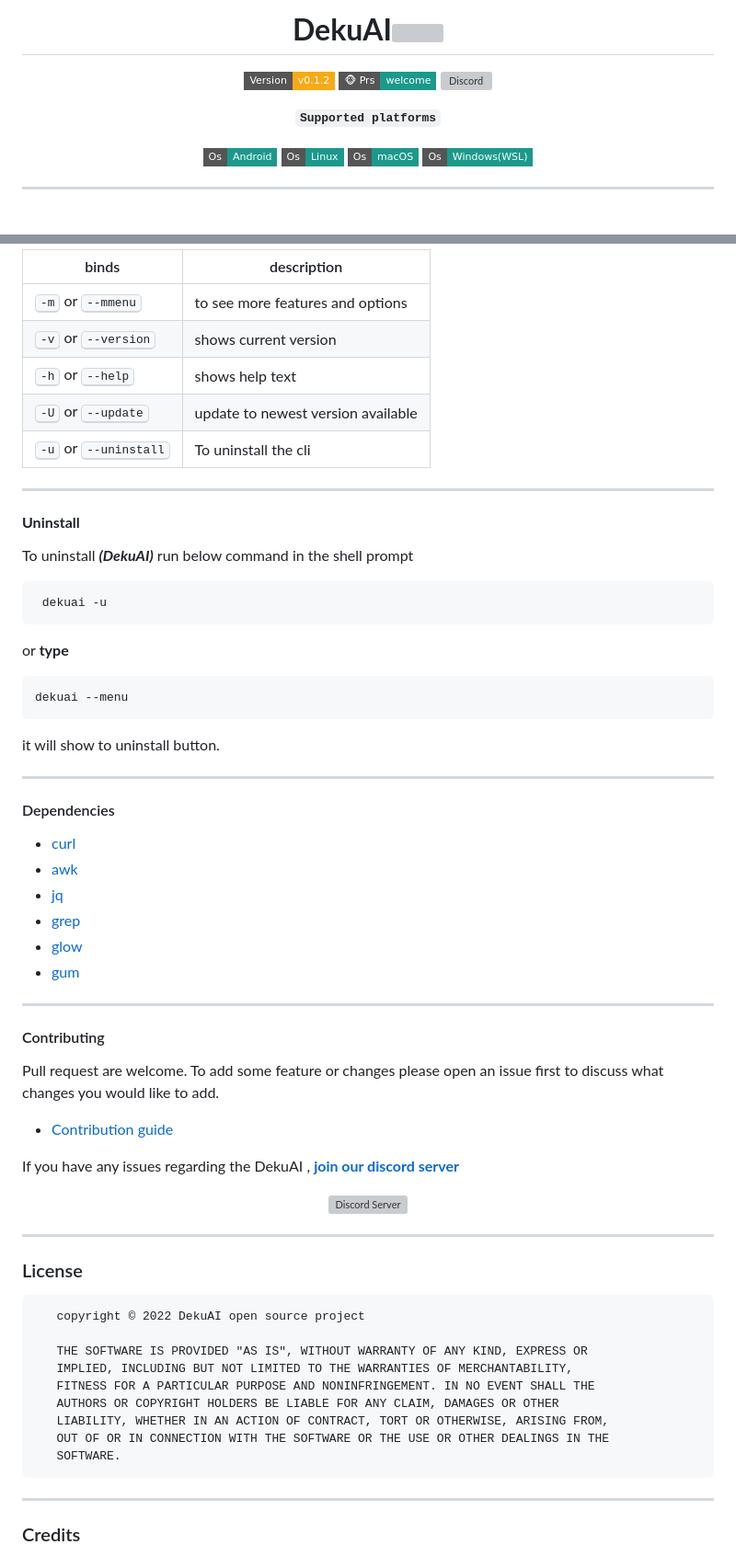
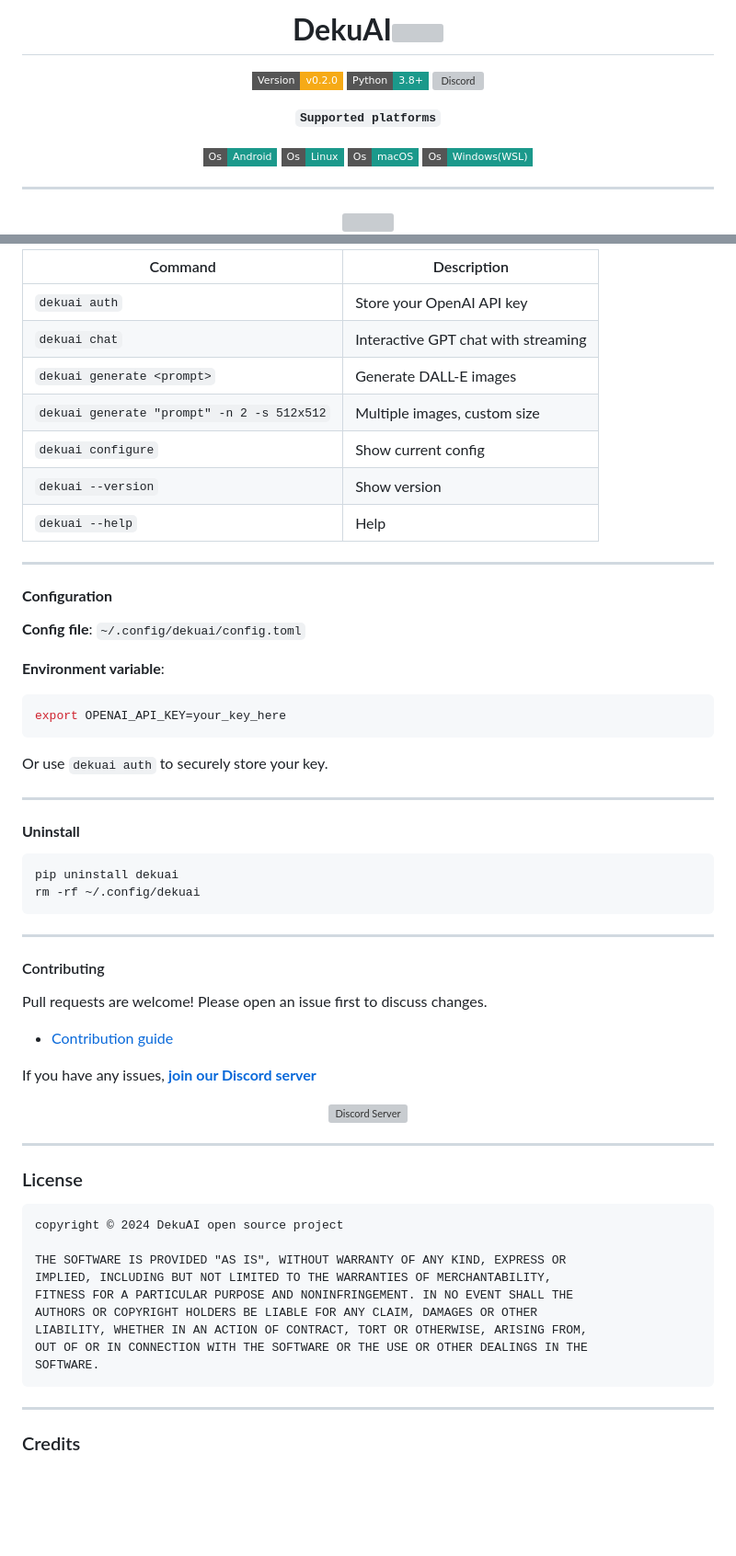
Before and after one commit to Hishantik/openAI-shell-cli, a Markdown page: README.md, 2 parts joined by grey strips. Shown at 92% size. GitHub-like rendering; folded sections open; badges without logos; blank space fills up the shorter version; grey boxes are pictures that could not be loaded.

````diff
--- a/README.md
+++ b/README.md
@@ -1,5 +1,4 @@
 <div align=center>
-
 
 __DekuAI__<img width=40 height=40 src="https://user-images.githubusercontent.com/60609786/217486509-9049409e-ea4c-423b-ad64-af54ab91620b.png">
 ==========
@@ -7,8 +6,8 @@ __DekuAI__<img width=40 height=40 src="https://user-images.githubusercontent.com
 <!-- ![prs are welcome](https://img.shields.io/badge/Prs-Welcome%20-588157) -->
 
 
-![Version](https://img.shields.io/badge/Version-v0.1.2-F6AA16?style=flat-square&logo=gnubash&logoColor=FFFFFF)
-![Version](https://img.shields.io/badge/🐵_Prs-welcome-1B998B?style=flat-square)
+![Version](https://img.shields.io/badge/Version-v0.2.0-F6AA16?style=flat-square&logo=python&logoColor=FFFFFF)
+![Python](https://img.shields.io/badge/Python-3.8+-1B998B?style=flat-square&logo=python&logoColor=FFFFFF)
 ![Discord](https://img.shields.io/discord/1058828666362138765?style=flat-square&logo=discord)
 
 __`Supported platforms`__
@@ -231,60 +157,50 @@ dekuai --menu
 
-|   binds    |    description   |
-|------------|------------------|
-| <kbd>-m</kbd> or <kbd>--mmenu</kbd> | to see more features and options |
-|    <kbd>-v</kbd> or  <kbd>--version</kbd>     |shows current version|
-|<kbd>-h</kbd> or <kbd>--help</kbd> |shows help text|
-|<kbd>-U</kbd> or <kbd>--update</kbd>|update to newest version available|
-|<kbd>-u</kbd> or <kbd>--uninstall</kbd>|To uninstall the cli|
+| Command | Description |
+|---------|-------------|
+| `dekuai auth` | Store your OpenAI API key |
+| `dekuai chat` | Interactive GPT chat with streaming |
+| `dekuai generate <prompt>` | Generate DALL-E images |
+| `dekuai generate "prompt" -n 2 -s 512x512` | Multiple images, custom size |
+| `dekuai configure` | Show current config |
+| `dekuai --version` | Show version |
+| `dekuai --help` | Help |
 
 </details>
 
-___
+***
+
+#### **Configuration**
+
+**Config file**: `~/.config/dekuai/config.toml`
+
+**Environment variable**:
+```bash
+export OPENAI_API_KEY=your_key_here
+```
+
+Or use `dekuai auth` to securely store your key.
+
+***
 
 #### **Uninstall**
 
-
-To uninstall ***(DekuAI)*** run below command in the shell prompt
-
-</font>
-
-~~~shell
- dekuai -u
-~~~
-or **type**
-
-~~~shell
-dekuai --menu
-~~~
-
-it will show to uninstall button.
-
-
----
-
-#### Dependencies
-
-+ [curl](#)
-+ [awk](#)
-+ [jq](#)
-+ [grep](#)
-+ [glow](#)
-+ [gum](#)
+```bash
+pip uninstall dekuai
+rm -rf ~/.config/dekuai
+```
 
 ---
 
 #### Contributing
 
-
-Pull request are welcome. To add some feature or changes please open an issue first to discuss what changes you would like to add.
+Pull requests are welcome! Please open an issue first to discuss changes.
 
 + [Contribution guide](./CONTRIBUTING.md)
 
-If you have any issues regarding the DekuAI , [**join our discord server**](https://discord.gg/dgJAesCnQ5)
+If you have any issues, [**join our Discord server**](https://discord.gg/dgJAesCnQ5)
 
 
 <div align=center>
-
 
 [![Discord Server](http://invidget.switchblade.xyz/dgJAesCnQ5)](https://discord.gg/dgJAesCnQ5)
 
@@ -294,16 +210,16 @@ If you have any issues regarding the DekuAI , [**join our discord server**](http
 
 ### License
 
- ```
-    copyright © 2022 DekuAI open source project
+```
+copyright © 2024 DekuAI open source project
 
-    THE SOFTWARE IS PROVIDED "AS IS", WITHOUT WARRANTY OF ANY KIND, EXPRESS OR
-    IMPLIED, INCLUDING BUT NOT LIMITED TO THE WARRANTIES OF MERCHANTABILITY,
-    FITNESS FOR A PARTICULAR PURPOSE AND NONINFRINGEMENT. IN NO EVENT SHALL THE
-    AUTHORS OR COPYRIGHT HOLDERS BE LIABLE FOR ANY CLAIM, DAMAGES OR OTHER
-    LIABILITY, WHETHER IN AN ACTION OF CONTRACT, TORT OR OTHERWISE, ARISING FROM,
-    OUT OF OR IN CONNECTION WITH THE SOFTWARE OR THE USE OR OTHER DEALINGS IN THE
-    SOFTWARE.
+THE SOFTWARE IS PROVIDED "AS IS", WITHOUT WARRANTY OF ANY KIND, EXPRESS OR
+IMPLIED, INCLUDING BUT NOT LIMITED TO THE WARRANTIES OF MERCHANTABILITY,
+FITNESS FOR A PARTICULAR PURPOSE AND NONINFRINGEMENT. IN NO EVENT SHALL THE
+AUTHORS OR COPYRIGHT HOLDERS BE LIABLE FOR ANY CLAIM, DAMAGES OR OTHER
+LIABILITY, WHETHER IN AN ACTION OF CONTRACT, TORT OR OTHERWISE, ARISING FROM,
+OUT OF OR IN CONNECTION WITH THE SOFTWARE OR THE USE OR OTHER DEALINGS IN THE
+SOFTWARE.
 ```
 
 ***
````
Also changed, not shown: other parts of README.md (+75 -148 lines).
